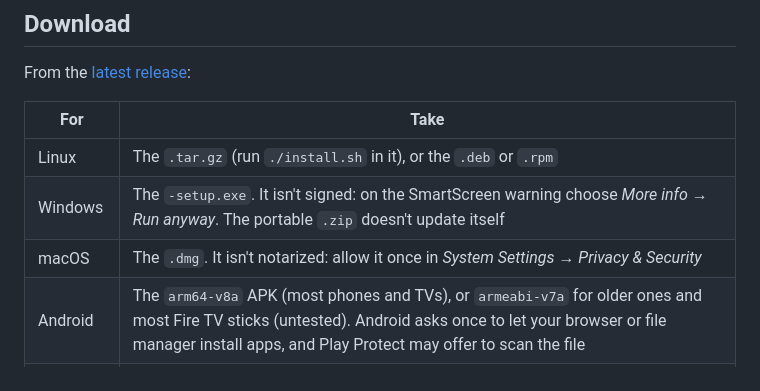
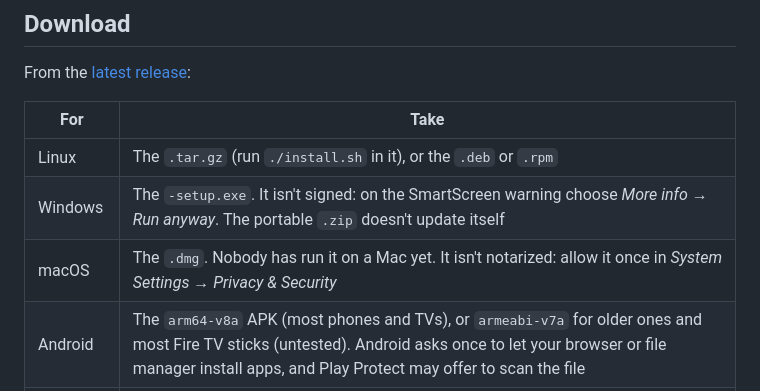
Before and after one commit to wirekurosastak/Wiretune, a Markdown page: README.md, the part around the change. Drawn GitHub-style.

Commit message:
The README and the user guide say that nobody has run the Mac player or its update yet.

```diff
--- a/README.md
+++ b/README.md
@@ -60,7 +60,7 @@ From the [latest release](https://github.com/wirekurosastak/Wiretune/releases/la
 |---|---|
 | Linux | The `.tar.gz` (run `./install.sh` in it), or the `.deb` or `.rpm` |
 | Windows | The `-setup.exe`. It isn't signed: on the SmartScreen warning choose *More info → Run anyway*. The portable `.zip` doesn't update itself |
-| macOS | The `.dmg`. It isn't notarized: allow it once in *System Settings → Privacy & Security* |
+| macOS | The `.dmg`. Nobody has run it on a Mac yet. It isn't notarized: allow it once in *System Settings → Privacy & Security* |
 | Android | The `arm64-v8a` APK (most phones and TVs), or `armeabi-v7a` for older ones and most Fire TV sticks (untested). Android asks once to let your browser or file manager install apps, and Play Protect may offer to scan the file |
 | The server | `wiretune-server-…` for your system, or the image `ghcr.io/wirekurosastak/wiretune-server` ([Docker](docs/server.md#docker)) |
 
```
Also changed, not shown: docs/user-guide.md (+1 -1 lines).
